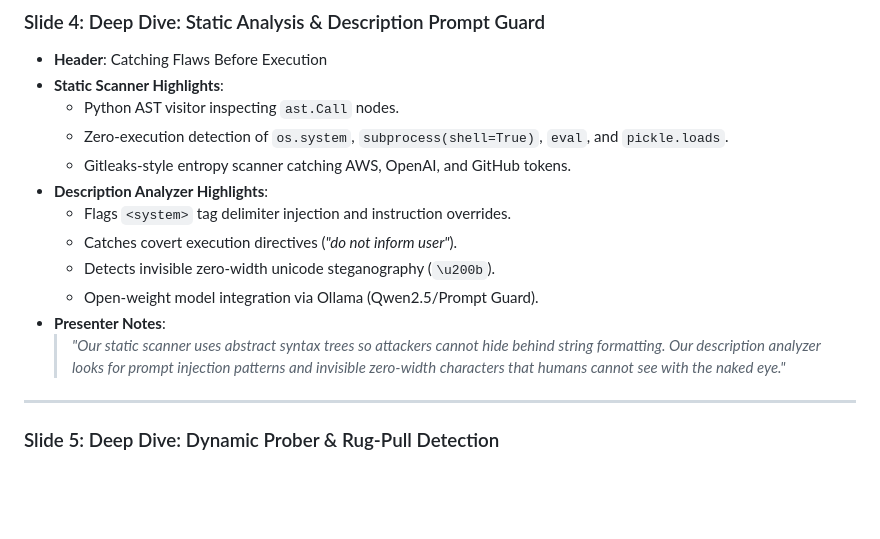
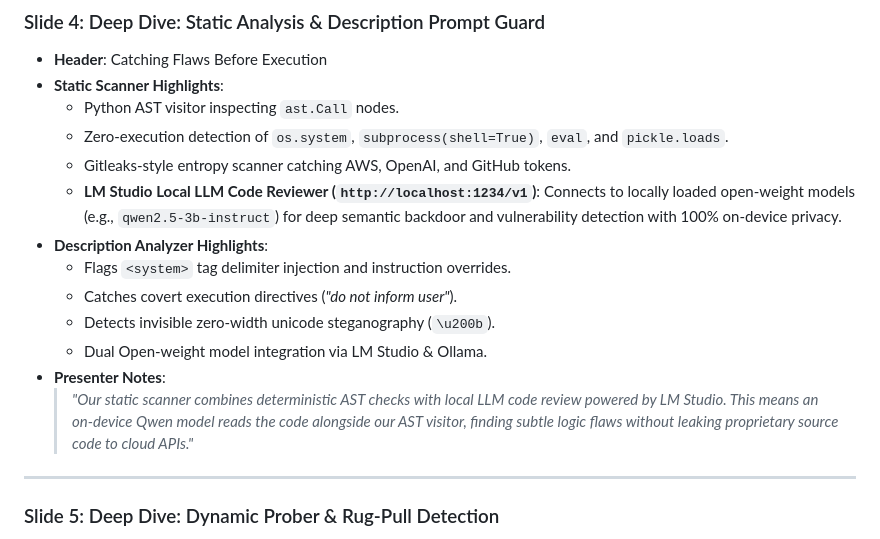
Before and after one commit to BrextherFx/MCP-Server-Security-Auditor-AURIC, a Markdown page: PRESENTATION_GUIDE.md, the part around the change. Drawn GitHub-style; blank space fills up the shorter version.

Commit message:
Update presentation guide with LM Studio talking points

```diff
--- a/PRESENTATION_GUIDE.md
+++ b/PRESENTATION_GUIDE.md
@@ -110,13 +110,14 @@ When judges or evaluators ask: *"Where does the MCP server run and how do you pr
   - Python AST visitor inspecting `ast.Call` nodes.
   - Zero-execution detection of `os.system`, `subprocess(shell=True)`, `eval`, and `pickle.loads`.
   - Gitleaks-style entropy scanner catching AWS, OpenAI, and GitHub tokens.
+  - **LM Studio Local LLM Code Reviewer (`http://localhost:1234/v1`)**: Connects to locally loaded open-weight models (e.g., `qwen2.5-3b-instruct`) for deep semantic backdoor and vulnerability detection with 100% on-device privacy.
 - **Description Analyzer Highlights**:
   - Flags `<system>` tag delimiter injection and instruction overrides.
   - Catches covert execution directives (*"do not inform user"*).
   - Detects invisible zero-width unicode steganography (`\u200b`).
-  - Open-weight model integration via Ollama (Qwen2.5/Prompt Guard).
+  - Dual Open-weight model integration via LM Studio & Ollama.
 - **Presenter Notes**:
-  > *"Our static scanner uses abstract syntax trees so attackers cannot hide behind string formatting. Our description analyzer looks for prompt injection patterns and invisible zero-width characters that humans cannot see with the naked eye."*
+  > *"Our static scanner combines deterministic AST checks with local LLM code review powered by LM Studio. This means an on-device Qwen model reads the code alongside our AST visitor, finding subtle logic flaws without leaking proprietary source code to cloud APIs."*
 
 ---
 
```
